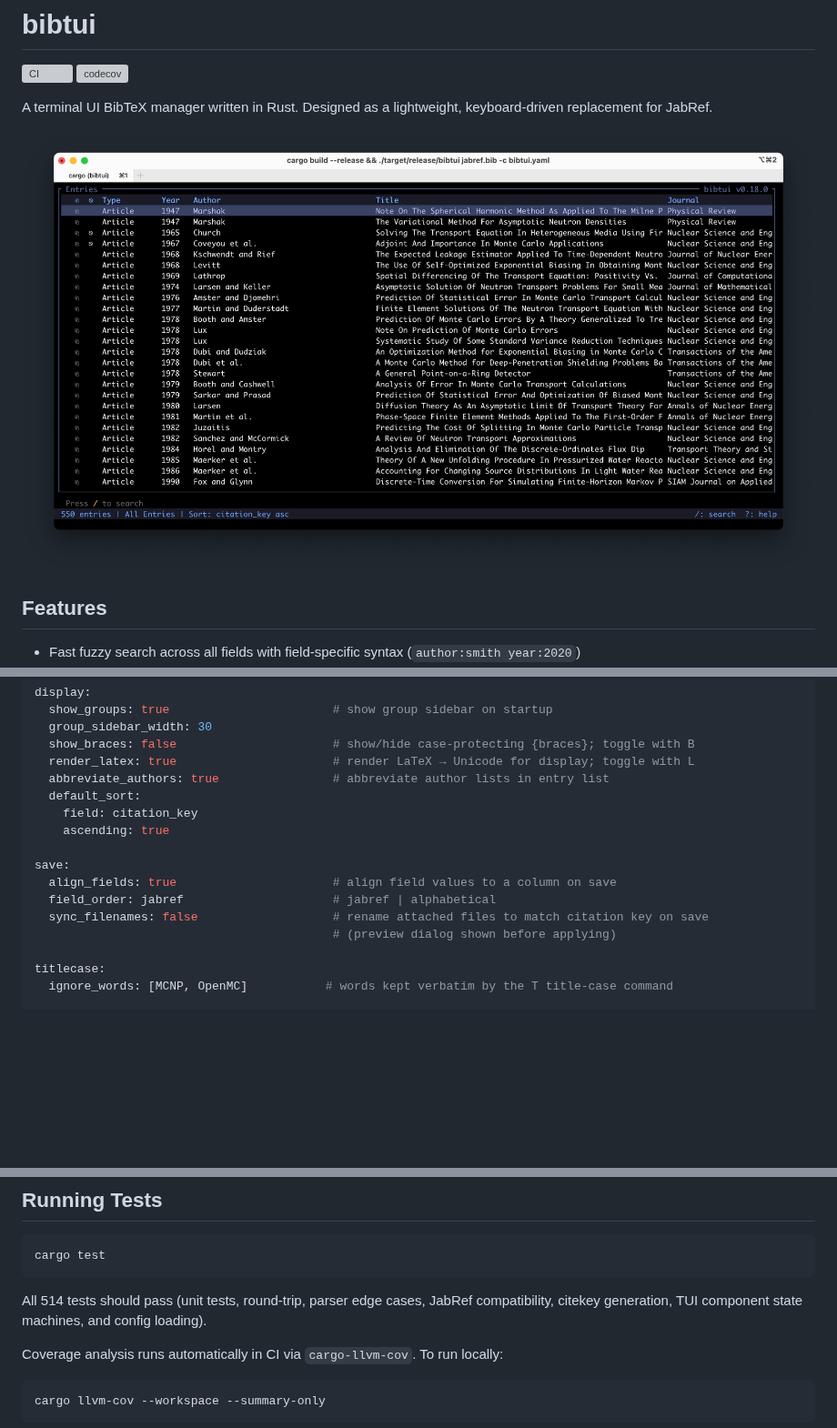
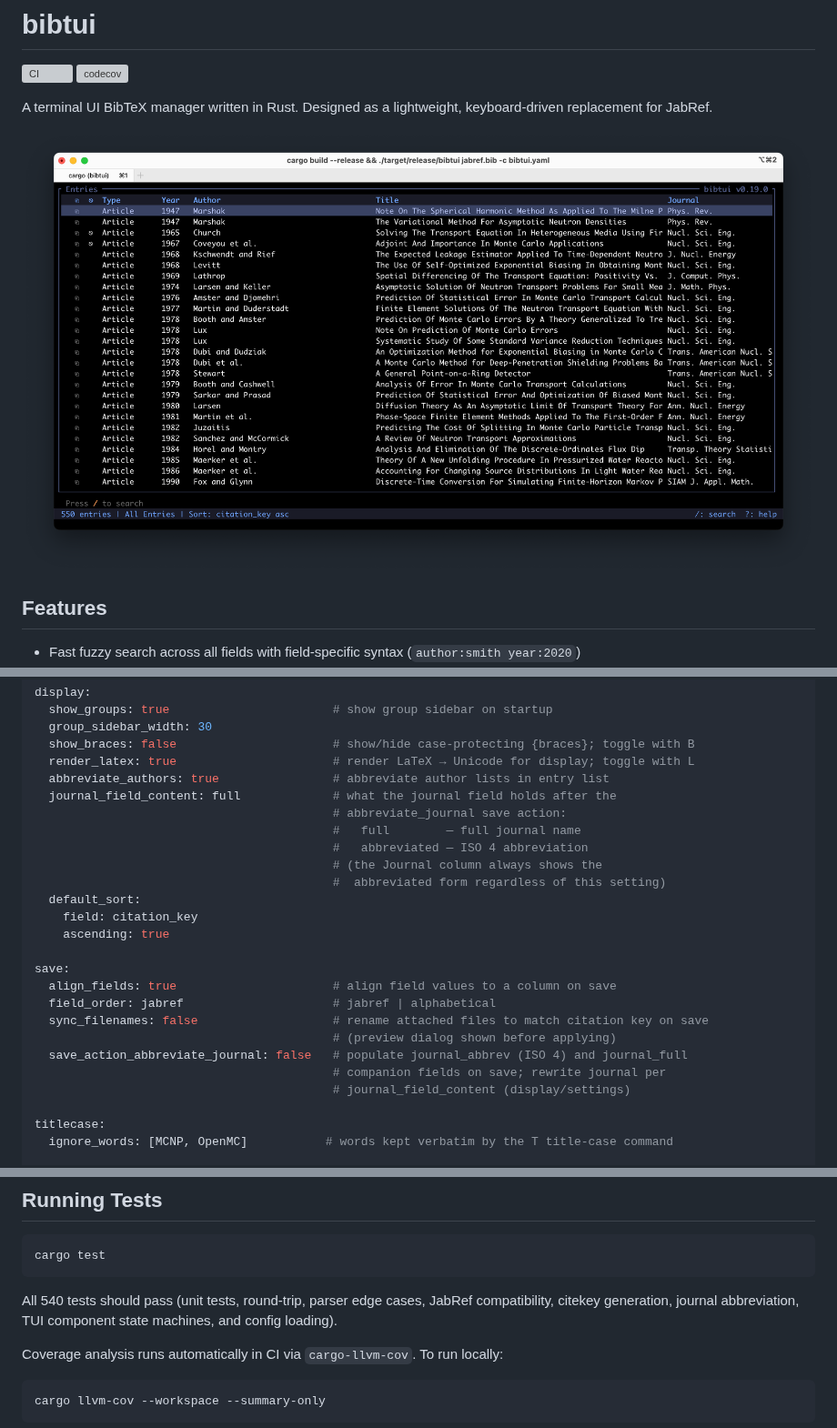
Before and after one commit to jkulesza/bibtui, a Markdown page: README.md, 3 parts joined by grey strips. Shown at 91% size. Drawn GitHub-style; pictures changed too: assets/screenshot.png; blank space fills up the shorter version; grey boxes are pictures that could not be loaded.

````diff
--- a/README.md
+++ b/README.md
@@ -250,6 +251,12 @@ display:
   show_braces: false                      # show/hide case-protecting {braces}; toggle with B
   render_latex: true                      # render LaTeX → Unicode for display; toggle with L
   abbreviate_authors: true                # abbreviate author lists in entry list
+  journal_field_content: full             # what the journal field holds after the
+                                          # abbreviate_journal save action:
+                                          #   full        — full journal name
+                                          #   abbreviated — ISO 4 abbreviation
+                                          # (the Journal column always shows the
+                                          #  abbreviated form regardless of this setting)
   default_sort:
     field: citation_key
     ascending: true
@@ -259,6 +266,9 @@ save:
   field_order: jabref                     # jabref | alphabetical
   sync_filenames: false                   # rename attached files to match citation key on save
                                           # (preview dialog shown before applying)
+  save_action_abbreviate_journal: false   # populate journal_abbrev (ISO 4) and journal_full
+                                          # companion fields on save; rewrite journal per
+                                          # journal_field_content (display/settings)
 
 titlecase:
   ignore_words: [MCNP, OpenMC]           # words kept verbatim by the T title-case command
@@ -287,7 +297,7 @@ See `bibtui.yaml.example` for all options including columns, citekey templates,
 cargo test
 ```
 
-All 514 tests should pass (unit tests, round-trip, parser edge cases, JabRef compatibility, citekey generation, TUI component state machines, and config loading).
+All 540 tests should pass (unit tests, round-trip, parser edge cases, JabRef compatibility, citekey generation, journal abbreviation, TUI component state machines, and config loading).
 
 Coverage analysis runs automatically in CI via `cargo-llvm-cov`. To run locally:
 
````
Also changed, not shown: other parts of README.md (+1 -0 lines), 12 other files.
